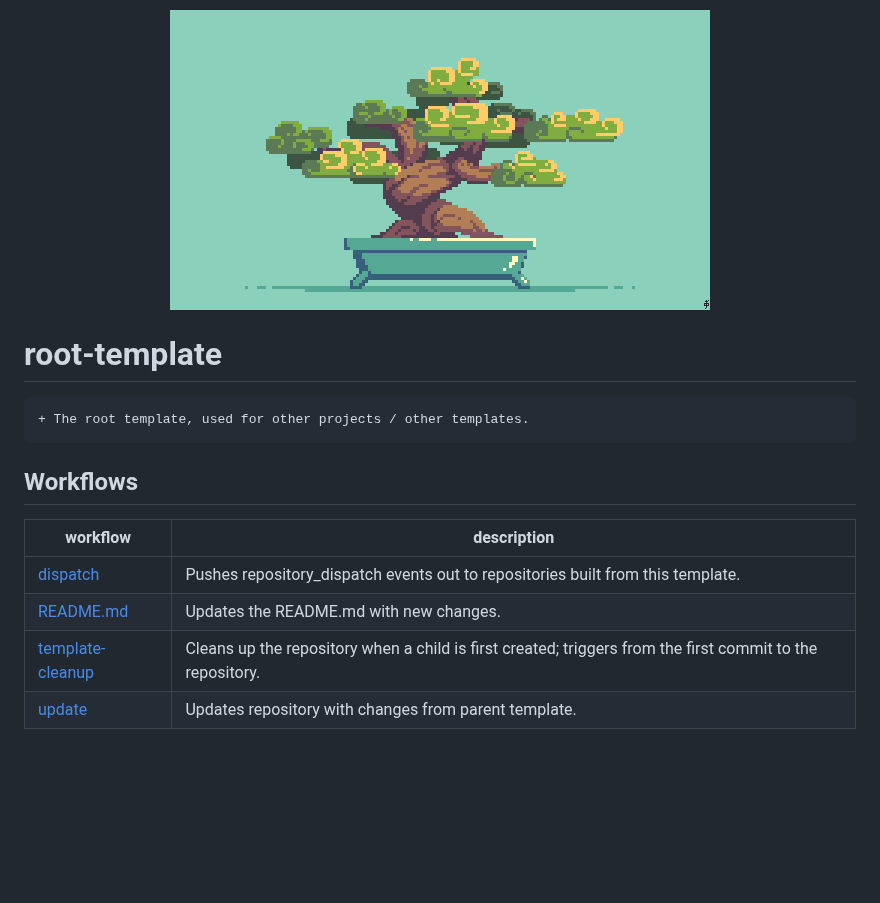
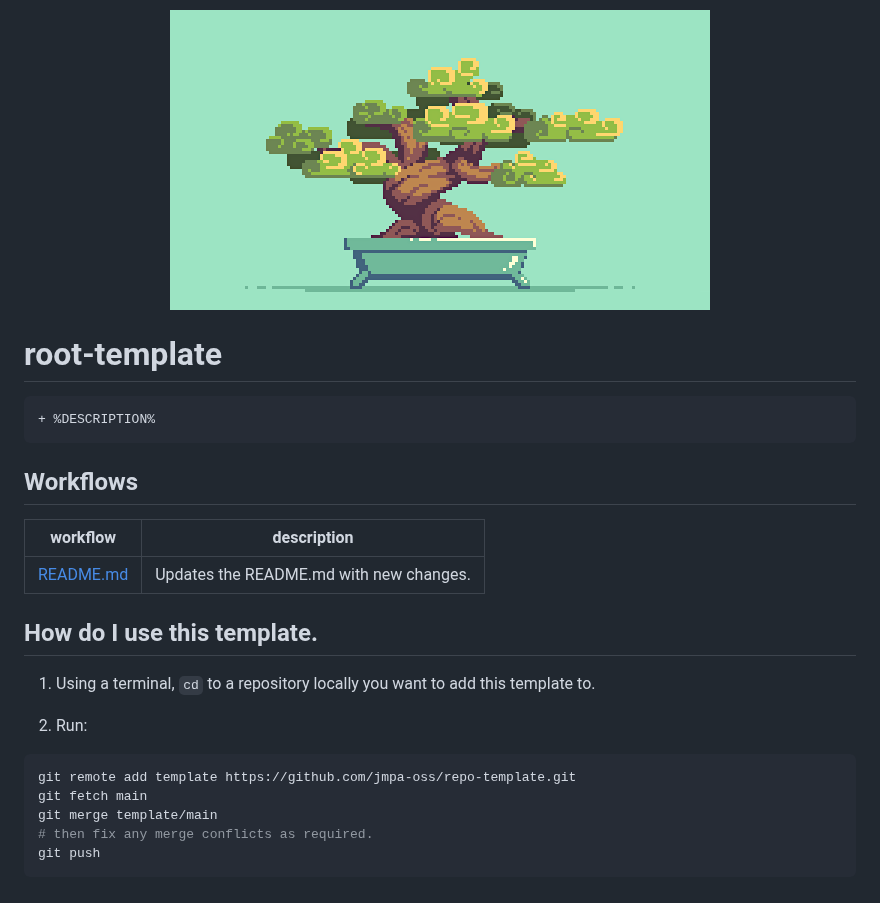
Before and after one commit to jmpa-io/pipelines, a Markdown page: README.md, the part around one of its changes. Drawn GitHub-style; pictures changed too: img/logo.png; blank space fills up the shorter version.

Commit message:
gut this repo so it's a manual update for child repositories, rather than an automated one

````diff
--- a/README.md
+++ b/README.md
@@ -2,20 +1,31 @@
 [![README.md](https://github.com/jmpa-oss/root-template/actions/workflows/README.md.yml/badge.svg)](https://github.com/jmpa-oss/root-template/actions/workflows/README.md.yml)
 
 <p align="center">
-	<img src="img/logo.png">
+	<img src="img//logo.png">
 </p>
 
 # root-template
 
 ```diff
-+ The root template, used for other projects / other templates.
++ %DESCRIPTION%
 ```
 
 ## Workflows
 
 workflow|description
 ---|---
-[dispatch](.github/workflows/dispatch.yml)|Pushes repository_dispatch events out to repositories built from this template.
 [README.md](.github/workflows/README.md.yml)|Updates the README.md with new changes.
-[template-cleanup](.github/workflows/template-cleanup.yml)|Cleans up the repository when a child is first created; triggers from the first commit to the repository.
-[update](.github/workflows/update.yml)|Updates repository with changes from parent template.
+
+
+## How do I use this template.
+
+1. Using a <kdb>terminal</kdb>, `cd` to a repository locally you want to add this template to.
+
+2. Run:
+```bash
+git remote add template https://github.com/jmpa-oss/repo-template.git
+git fetch main
+git merge template/main
+# then fix any merge conflicts as required.
+git push
+```
````
Also changed, not shown: other parts of README.md (+0 -1 lines), 11 other files.
